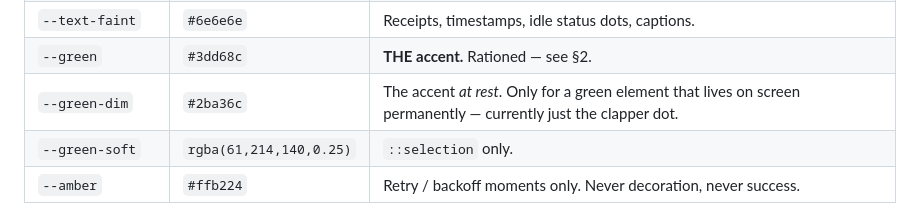
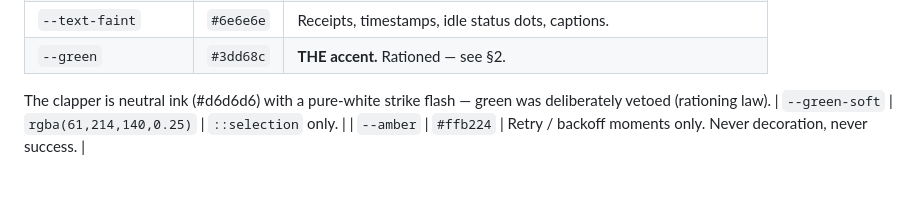
Before and after one commit to shubam14dec/asyncify-site, a Markdown page: BRAND.md, the part around the change. Drawn GitHub-style; blank space fills up the shorter version.

Commit message:
brand: clapper doc matches shipped neutral-ink decision

```diff
--- a/BRAND.md
+++ b/BRAND.md
@@ -19,7 +19,7 @@ All tokens live in `src/styles.css` under `:root`. Never hardcode a hex in a com
 | `--text-dim` | `#a1a1a1` | Secondary text, sublines, nav links. |
 | `--text-faint` | `#6e6e6e` | Receipts, timestamps, idle status dots, captions. |
 | `--green` | `#3dd68c` | **THE accent.** Rationed — see §2. |
-| `--green-dim` | `#2ba36c` | The accent *at rest*. Only for a green element that lives on screen permanently — currently just the clapper dot. |
+The clapper is neutral ink (#d6d6d6) with a pure-white strike flash — green was deliberately vetoed (rationing law).
 | `--green-soft` | `rgba(61,214,140,0.25)` | `::selection` only. |
 | `--amber` | `#ffb224` | Retry / backoff moments only. Never decoration, never success. |
 
```
